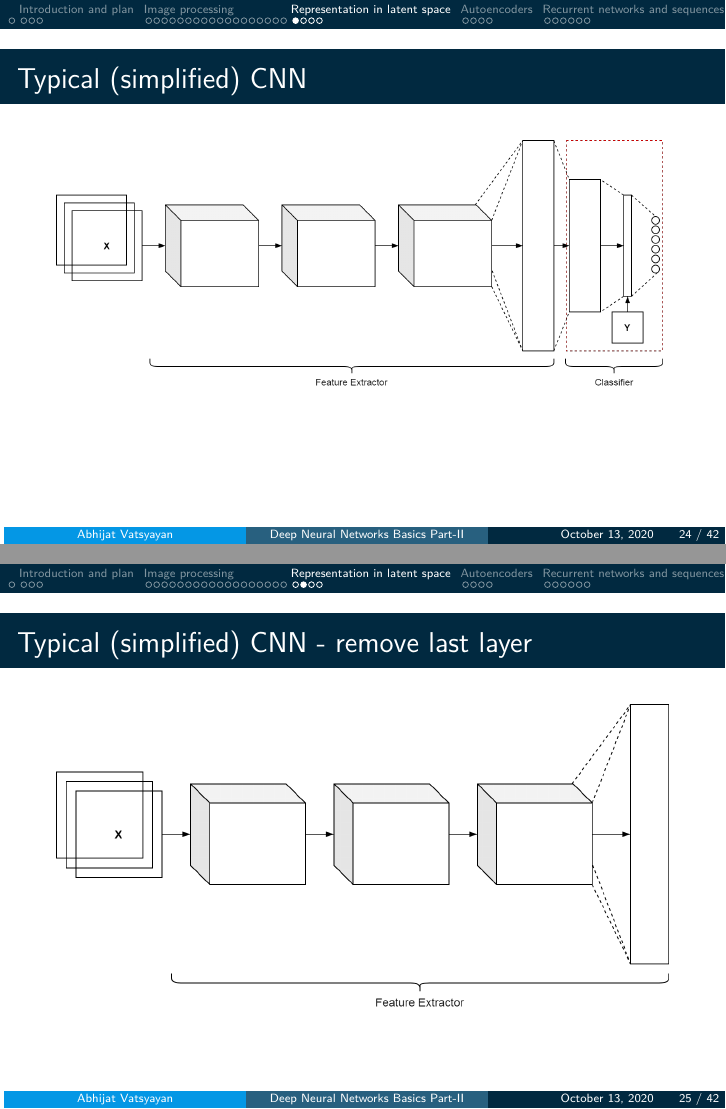
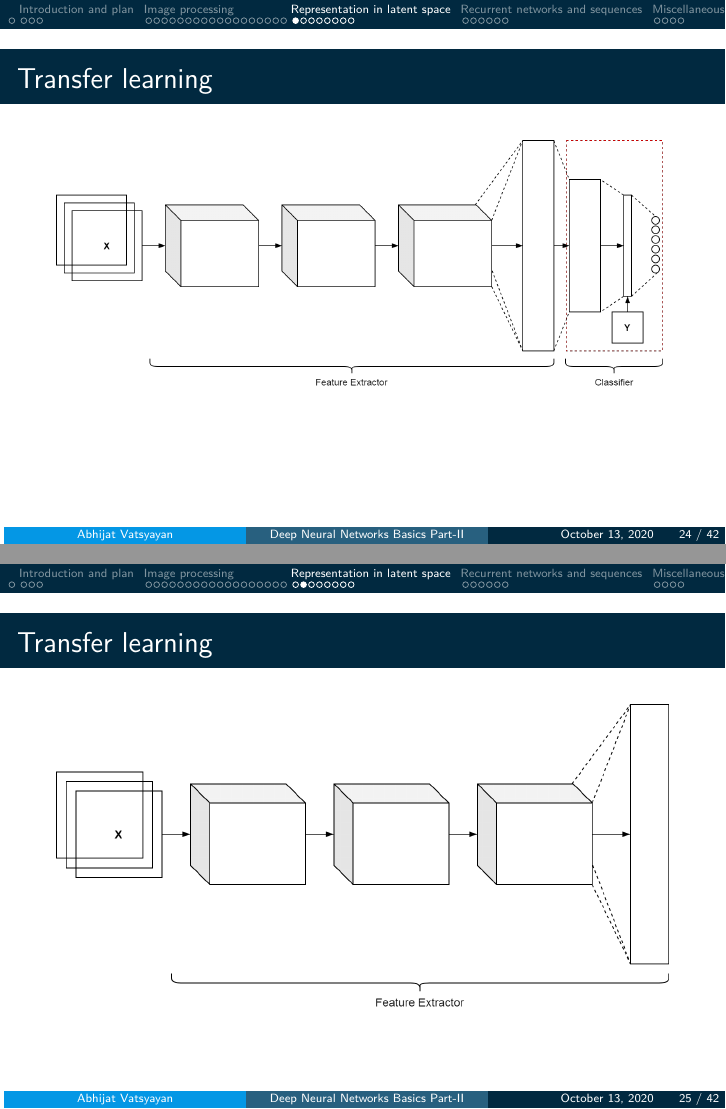
Before and after one commit to abhijat01/deepnn4se, LaTeX slides (presentation/part2/slides.tex, which reads presentation/part2/tex/representation.tex): pages 24 and 25 of 42, joined at a grey line. Compiled offline with pdfLaTeX.

Commit message:
Completed version - still needs review

```diff
--- a/presentation/part2/tex/representation.tex
+++ b/presentation/part2/tex/representation.tex
@@ -1,12 +1,12 @@
 \section{Representation in latent space}
-\begin{frame}{Typical (simplified) CNN}
+\begin{frame}{Transfer learning}
 	\begin{center}
 		\begin{figure}
 			\includegraphics[width=1\textwidth]{figures/deep_cnn_transfer_learning_1}
 		\end{figure}
 	\end{center}
 \end{frame}
-\begin{frame}{Typical (simplified) CNN - remove last layer}
+\begin{frame}{Transfer learning}
 	\begin{center}
 		\begin{figure}
 			\includegraphics[width=1\textwidth]{figures/deep_cnn_transfer_learning_2}
@@ -23,8 +23,8 @@
 \begin{frame}{Transfer learning - pytorch}
 \input{tex/xfer-resnet18}
 \end{frame}
-\section{Autoencoders}
-\begin{frame}{Approximate identity function}
+
+\begin{frame}{Auto-encoders and approximate identity function}
 \begin{itemize}
 	\item Let us consider $y=f(x)$ as the network function.
 	\item Let us consider another network function $y=g(x)$
```
Also changed, not shown: presentation/part2/tex/misc.tex (+8 -7 lines), presentation/part2/slides.pdf, presentation/part2/tex/representation.tex (2 more changed lines).
